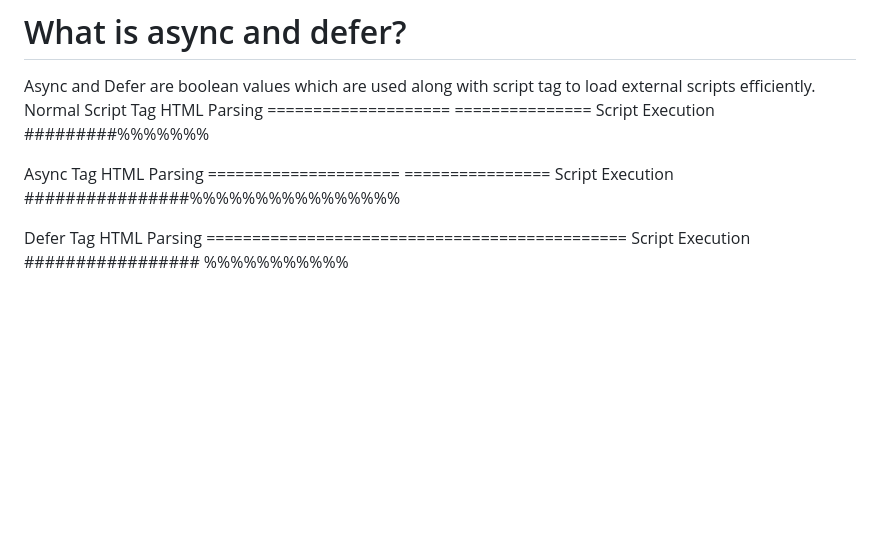
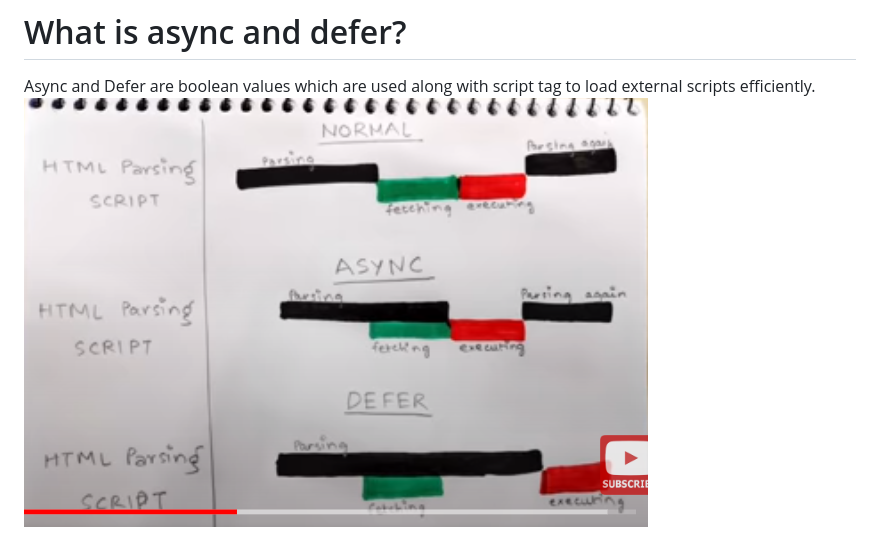
Before and after one commit to iharshspatel/Namaste-React-Live, a Markdown page: Chapter 01 - Inception.md, the part around the change. Drawn GitHub-style; pictures changed too: async-defer.png (added); blank space fills up the shorter version.

Commit message:
image for async and defer

```diff
--- a/Chapter 01 - Inception.md
+++ b/Chapter 01 - Inception.md
@@ -23,14 +23,4 @@ react.development.js is used when we are in development phase. it's file size is
 
 # What is async and defer?
 Async and Defer are boolean values which are used along with script tag to load external scripts efficiently.
-Normal Script Tag
-HTML Parsing       ====================                ===============
-Script Execution                       #########%%%%%%%
-
-Async Tag
-HTML Parsing       =====================                ================
-Script Execution        ################%%%%%%%%%%%%%%%%
-
-Defer Tag
-HTML Parsing       ==============================================
-Script Execution                    #################            %%%%%%%%%%%
+![Async Vs Defer](./async-defer.png)
```
